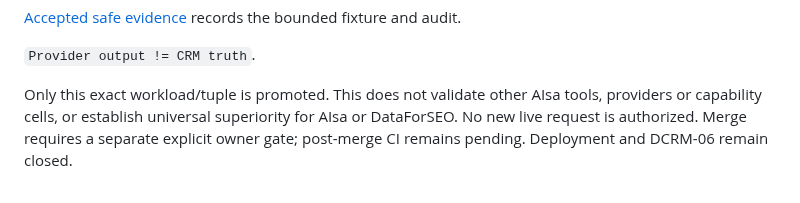
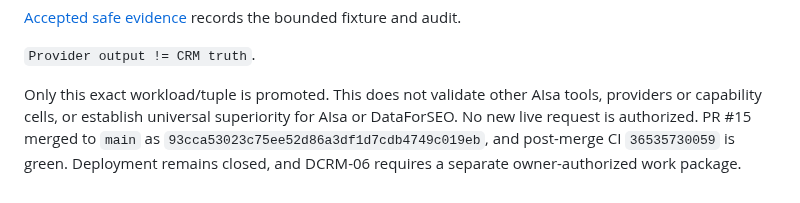
Before and after one commit to drowknet/drowk-crm, a Markdown page: docs/architecture/PROVIDER_EVALUATION_PROTOCOL.md, the part around the change. GitHub-like rendering.

Commit message:
docs(05c): close provider evaluation gate

```diff
--- a/docs/architecture/PROVIDER_EVALUATION_PROTOCOL.md
+++ b/docs/architecture/PROVIDER_EVALUATION_PROTOCOL.md
@@ -240,5 +240,6 @@ technical PASS and formal owner acceptance. The promotion is limited to:
 
 Only this exact workload/tuple is promoted. This does not validate other AIsa tools,
 providers or capability cells, or establish universal superiority for AIsa or
-DataForSEO. No new live request is authorized. Merge requires a separate explicit
-owner gate; post-merge CI remains pending. Deployment and DCRM-06 remain closed.
+DataForSEO. No new live request is authorized. PR #15 merged to `main` as
+`93cca53023c75ee52d86a3df1d7cdb4749c019eb`, and post-merge CI `36535730059`
+is green. Deployment remains closed, and DCRM-06 requires a separate owner-authorized work package.
```
